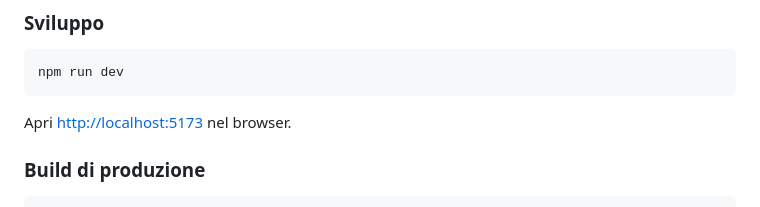
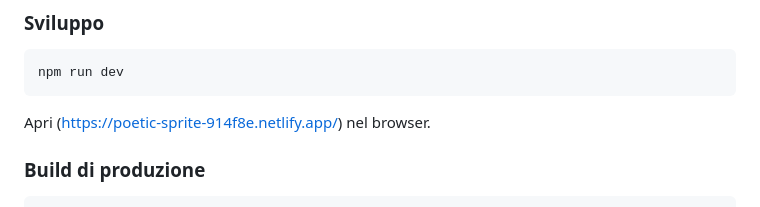
Before and after one commit to GMaffione/Progetto-JavaScript-Advanced-di-Giovanni-Maffione, a Markdown page: README.md, the part around the change. Drawn GitHub-style.

Commit message:
Update URL for browser access in README

````diff
--- a/README.md
+++ b/README.md
@@ -97,7 +97,7 @@ npm install
 npm run dev
 ```
 
-Apri [http://localhost:5173](http://localhost:5173) nel browser.
+Apri (https://poetic-sprite-914f8e.netlify.app/) nel browser.
 
 ### Build di produzione
 
````
